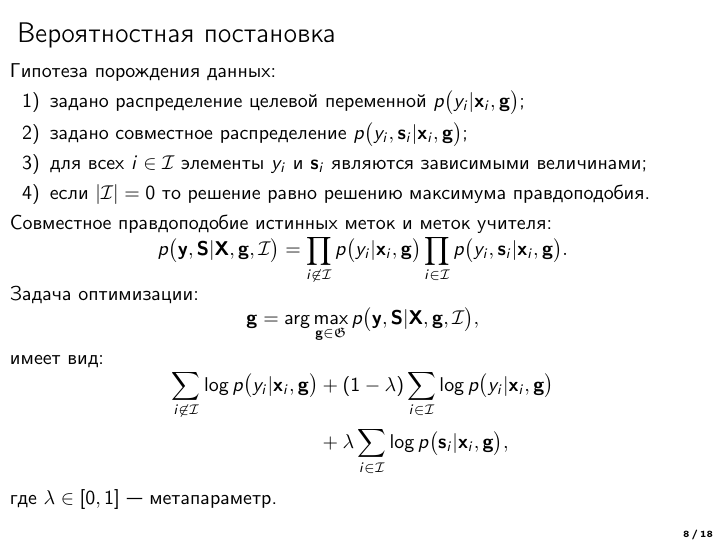
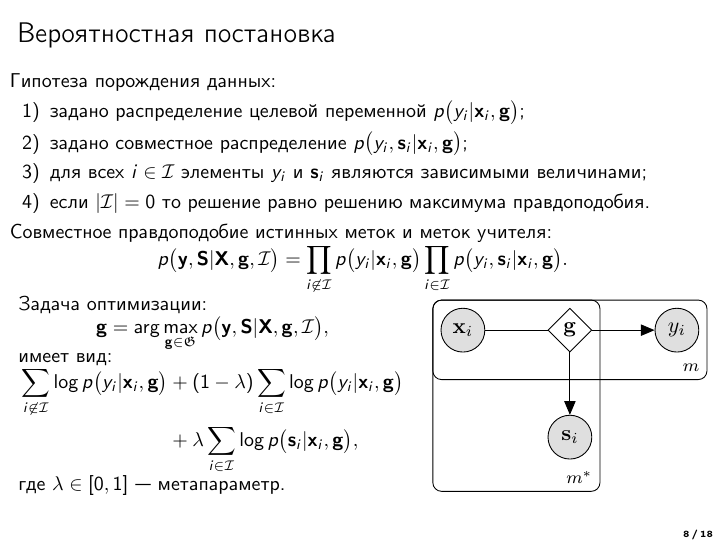
Before and after one commit to andriygav/PrivilegeLearning, LaTeX slides (slides/MIPTconf/slides/Grabovoy2020Privilege.tex): page 8 of 18. Compiled offline with pdfLaTeX.

Commit message:
renew slides

```diff
--- a/slides/MIPTconf/slides/Grabovoy2020Privilege.tex
+++ b/slides/MIPTconf/slides/Grabovoy2020Privilege.tex
@@ -16,6 +16,7 @@
 \usepackage{multirow}
 \usepackage{ragged2e}
 \usepackage{indentfirst}
+\usepackage{multicol}
 
 \newtheorem{rustheorem}{Теорема}
 
@@ -234,6 +238,9 @@ p\bigr(\mathbf{y}, \mathbf{S}|\mathbf{X}, \mathbf{g}, \mathcal{I}\bigr)=\prod_{i
 \setlength\belowdisplayskip{0pt}
 \]
 где~$\lambda \in [0,1]$ --- метапараметр.
+\column{0.4\textwidth}
+\includegraphics[width=\textwidth]{figures/proba_model}
+\end{columns}
 
 \end{frame}
 %----------------------------------------------------------------------------------------------------------
```
Also changed, not shown: slides/MIPTconf/slides/Grabovoy2020Privilege.pdf, slides/MIPTconf/slides/Grabovoy2020Privilege.tex (3 more changed lines), 1 other file.
